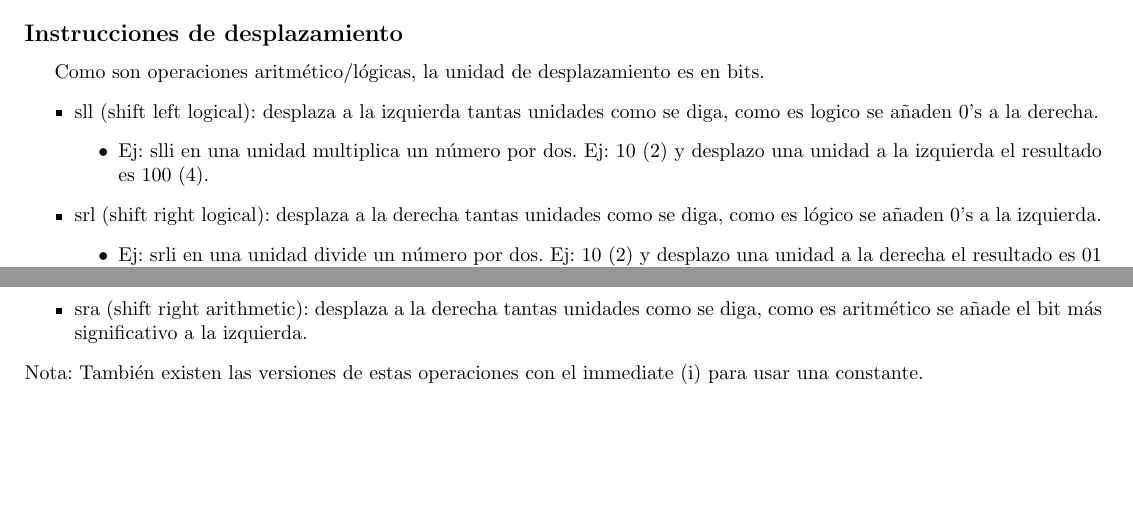
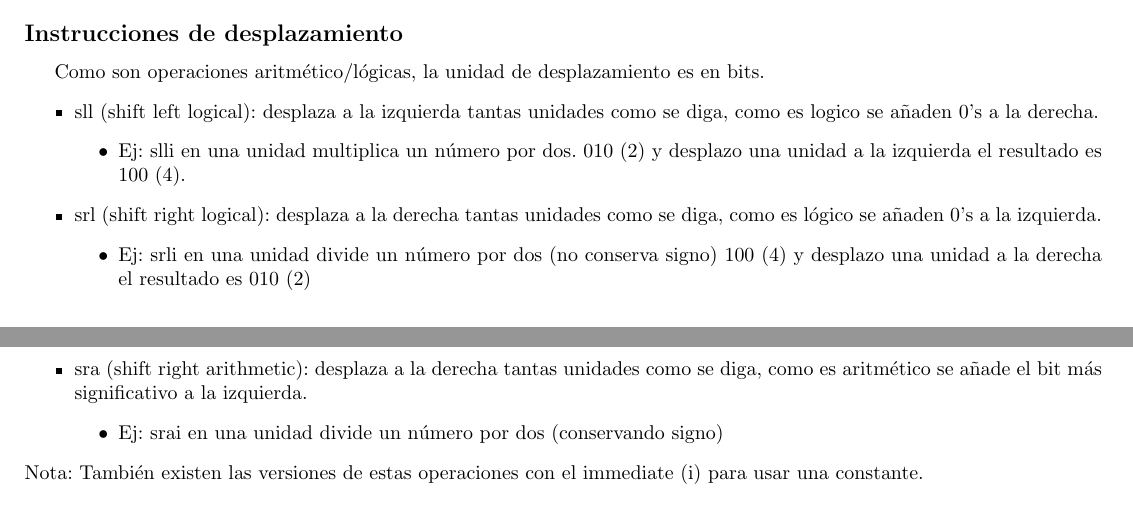
Before and after one commit to tomihq/sistemas-digitales, a LaTeX document (sd.tex): two parts of pages 35 and 36 of 56, joined at a grey line, cut so that both start at the same text, the shorter picture padded with empty space. Compiled offline with pdfLaTeX.

Commit message:
ejemplos de desplazamiento

```diff
--- a/sd.tex
+++ b/sd.tex
@@ -1151,13 +1151,18 @@ Como son operaciones aritmético/lógicas, la unidad de desplazamiento es en bit
 \begin{itemize}
     \item sll (shift left logical): desplaza a la izquierda tantas unidades como se diga, como es logico se añaden 0's a la derecha.
     \begin{itemize}
-        \item Ej: slli en una unidad multiplica un número por dos. Ej: 10 (2) y desplazo una unidad a la izquierda el resultado es 100 (4).
+        \item Ej: slli en una unidad multiplica un número por dos.
+        010 (2) y desplazo una unidad a la izquierda el resultado es 100 (4).
     \end{itemize}
     \item srl (shift right logical): desplaza a la derecha tantas unidades como se diga, como es lógico se añaden 0's a la izquierda.
     \begin{itemize}
-        \item Ej: srli en una unidad divide un número por dos. Ej: 10 (2) y desplazo una unidad a la derecha el resultado es 01 (1).
+        \item Ej: srli en una unidad divide un número por dos (no conserva signo)
+        100 (4) y desplazo una unidad a la derecha el resultado es 010 (2)
     \end{itemize}
     \item sra (shift right arithmetic): desplaza a la derecha tantas unidades como se diga, como es aritmético se añade el bit más significativo a la izquierda.
+    \begin{itemize}
+        \item Ej: srai en una unidad divide un número por dos (conservando signo)
+    \end{itemize}
 \end{itemize}
 Nota: También existen las versiones de estas operaciones con el immediate (i) para usar una constante.
 \begin{table}[h!]
```
Also changed, not shown: sd.pdf, sd.tex (2 more changed lines).
